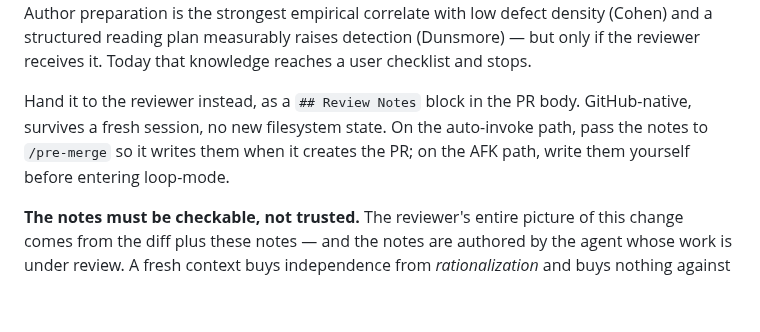
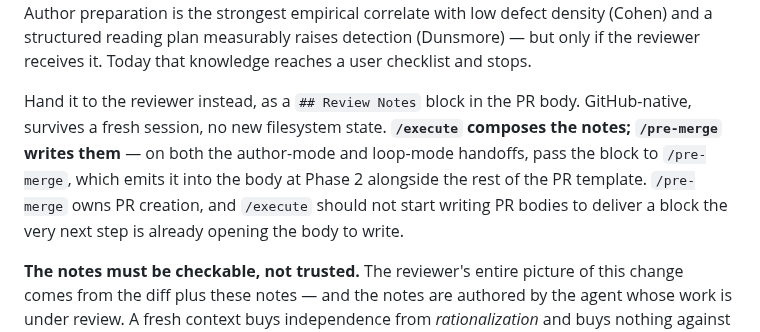
Before and after one commit to chrislacey89/skills, a Markdown page: execute/SKILL.md, the part around the change. Drawn GitHub-style; blank space fills up the shorter version.

```diff
--- a/execute/SKILL.md
+++ b/execute/SKILL.md
@@ -450,7 +450,7 @@ rm -f "$CLAUDE_PROJECT_DIR/.claude/.tdd-active" "$CLAUDE_PROJECT_DIR/.claude/.td
 
 **Write review notes into the PR body.** `/execute` finishes holding things no artifact records: which verification tiers ran versus were skipped and why, which scope was absorbed under Step 0's Consumes gate, which assumptions shifted, where the implementation is thinnest. Author preparation is the strongest empirical correlate with low defect density (Cohen) and a structured reading plan measurably raises detection (Dunsmore) — but only if the reviewer receives it. Today that knowledge reaches a user checklist and stops.
 
-Hand it to the reviewer instead, as a `## Review Notes` block in the PR body. GitHub-native, survives a fresh session, no new filesystem state. On the auto-invoke path, pass the notes to `/pre-merge` so it writes them when it creates the PR; on the AFK path, write them yourself before entering loop-mode.
+Hand it to the reviewer instead, as a `## Review Notes` block in the PR body. GitHub-native, survives a fresh session, no new filesystem state. **`/execute` composes the notes; `/pre-merge` writes them** — on both the author-mode and loop-mode handoffs, pass the block to `/pre-merge`, which emits it into the body at Phase 2 alongside the rest of the PR template. `/pre-merge` owns PR creation, and `/execute` should not start writing PR bodies to deliver a block the very next step is already opening the body to write.
 
 **The notes must be checkable, not trusted.** The reviewer's entire picture of this change comes from the diff plus these notes — and the notes are authored by the agent whose work is under review. A fresh context buys independence from *rationalization* and buys nothing against *misreporting* (Leveson: no control system performs better than its measuring channel). So record **which verification commands ran and their exit status**, in a form the reviewer can re-run. Never assert a conclusion the reviewer has to take on faith: "Tier 2.5 verified" is exactly the claim that cannot be checked.
 
```
Also changed, not shown: pre-merge/SKILL.md (+6 -4 lines).
